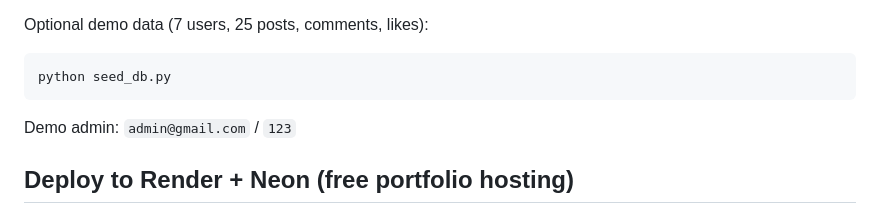
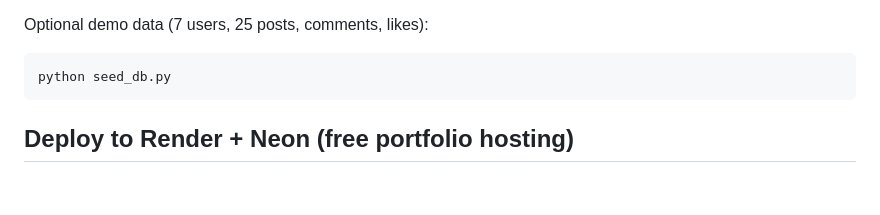
Before and after one commit to DmitryZherebtsov/Discussion-Forum, a Markdown page: README.md, the part around the change. Drawn GitHub-style; blank space fills up the shorter version.

````diff
--- a/README.md
+++ b/README.md
@@ -42,8 +42,6 @@ Optional demo data (7 users, 25 posts, comments, likes):
 ```powershell
 python seed_db.py
 ```
-
-Demo admin: `admin@gmail.com` / `123`
 
 ## Deploy to Render + Neon (free portfolio hosting)
 
````
